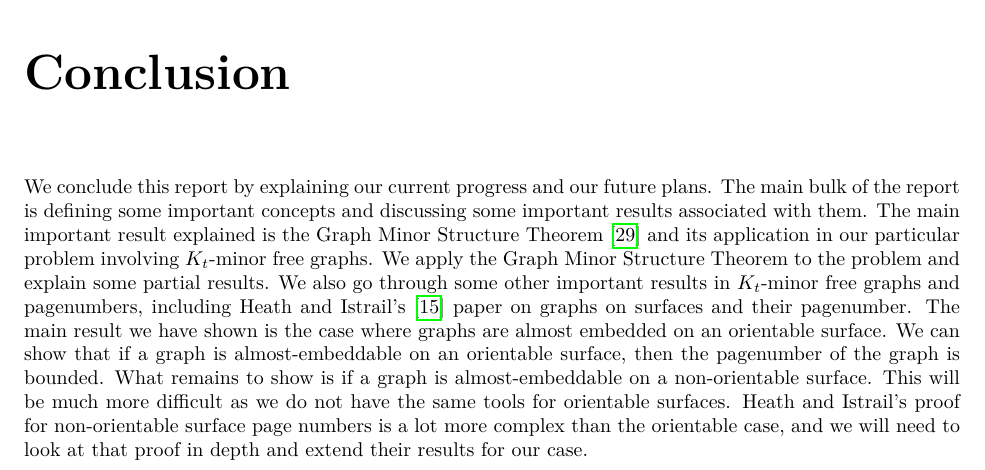
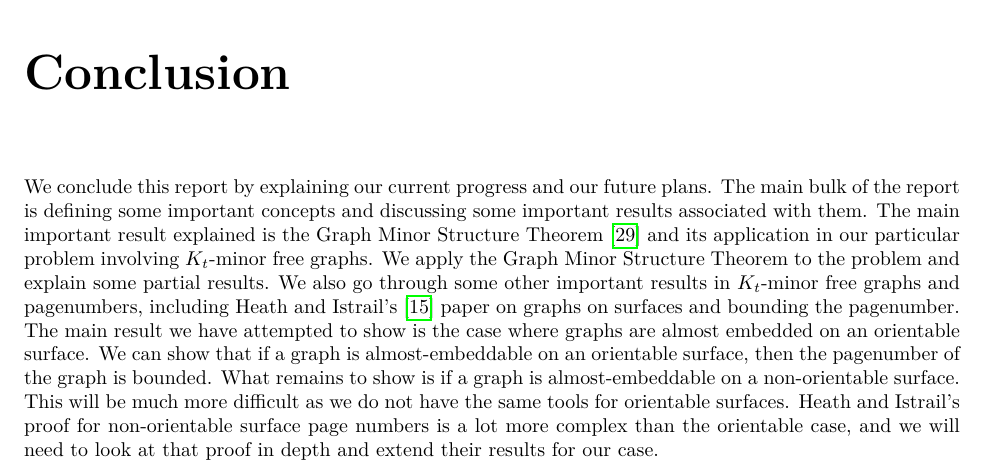
Before and after one commit to ErickLuu/Honours-Project-Notes, a LaTeX thesis (Notes/Structural Graph Theory/thesis.tex): part of page 28 of 30, cut so that both start at the same text. Compiled offline with LuaLaTeX.

Commit message:
txs auto checkin

```diff
--- a/Notes/Structural Graph Theory/thesis.tex
+++ b/Notes/Structural Graph Theory/thesis.tex
@@ -97,8 +97,8 @@ In this report we outline our current progress in proving that $K_t$-minor free
 We conclude this report by explaining our current progress and our future plans.
 The main bulk of the report is defining some important concepts and discussing some important results associated with them.
 The main important result explained is the Graph Minor Structure Theorem \cite{robertsonGraphMinorsXVI2003} and its application in our particular problem involving $K_t$-minor free graphs. We apply the Graph Minor Structure Theorem to the problem and explain some partial results.
-We also go through some other important results in $K_t$-minor free graphs and pagenumbers, including Heath and Istrail's \cite{heathPagenumberGenusGraphs1992} paper on graphs on surfaces and their pagenumber.
-The main result we have shown is the case where graphs are almost embedded on an orientable surface. We can show that if a graph is almost-embeddable on an orientable surface, then the pagenumber of the graph is bounded.
+We also go through some other important results in $K_t$-minor free graphs and pagenumbers, including Heath and Istrail's \cite{heathPagenumberGenusGraphs1992} paper on graphs on surfaces and bounding the pagenumber.
+The main result we have attempted to show is the case where graphs are almost embedded on an orientable surface. We can show that if a graph is almost-embeddable on an orientable surface, then the pagenumber of the graph is bounded.
 What remains to show is if a graph is almost-embeddable on a non-orientable surface. This will be much more difficult as we do not have the same tools for orientable surfaces. Heath and Istrail's proof for non-orientable surface page numbers is a lot more complex than the orientable case, and we will need to look at that proof in depth and extend their results for our case.
 \printbibliography
 \end{document}
```
